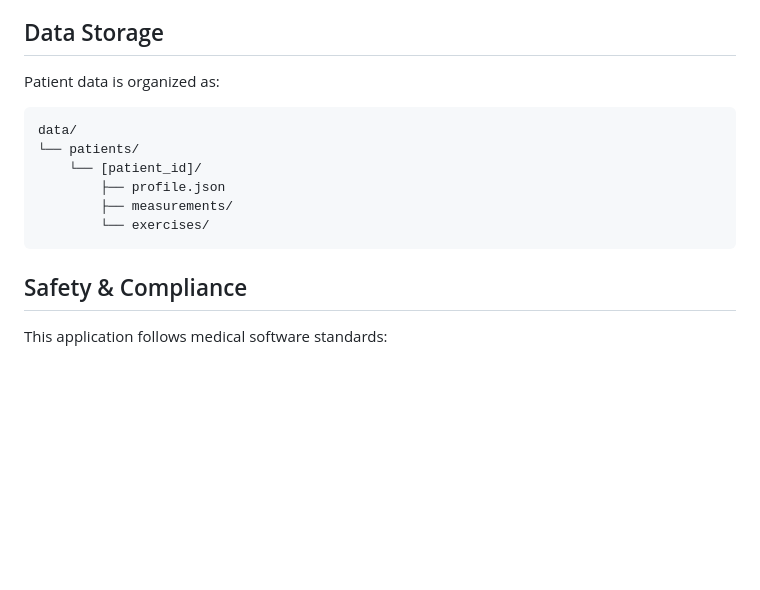
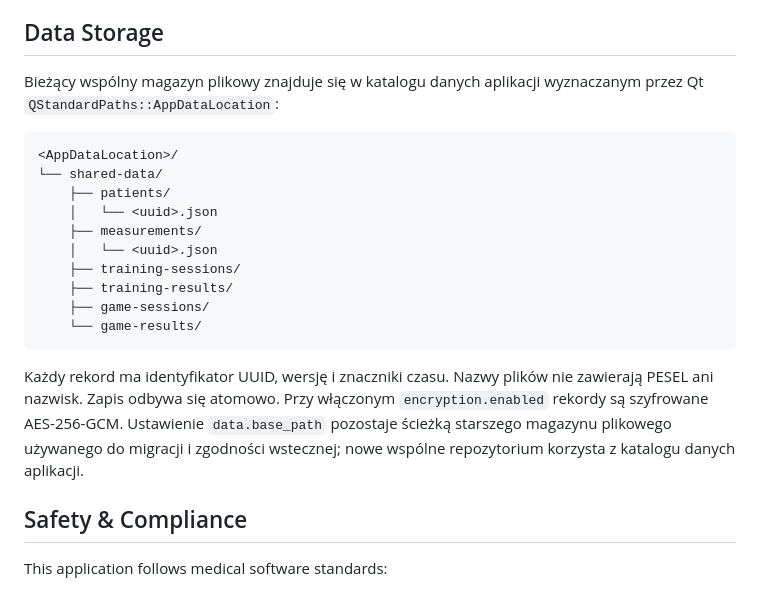
Before and after one commit to bartoszruta26-droid/biofeedback, a Markdown page: README.md, the part around the change. Drawn GitHub-style; blank space fills up the shorter version.

Commit message:
docs: describe shared resource file layout

````diff
--- a/README.md
+++ b/README.md
@@ -723,15 +723,28 @@ o minimalnych uprawnieniach wymaganych przez aplikację.
 
 ## Data Storage
 
-Patient data is organized as:
+Bieżący wspólny magazyn plikowy znajduje się w katalogu danych aplikacji
+wyznaczanym przez Qt `QStandardPaths::AppDataLocation`:
+
+```text
+<AppDataLocation>/
+└── shared-data/
+    ├── patients/
+    │   └── <uuid>.json
+    ├── measurements/
+    │   └── <uuid>.json
+    ├── training-sessions/
+    ├── training-results/
+    ├── game-sessions/
+    └── game-results/
 ```
-data/
-└── patients/
-    └── [patient_id]/
-        ├── profile.json
-        ├── measurements/
-        └── exercises/
-```
+
+Każdy rekord ma identyfikator UUID, wersję i znaczniki czasu. Nazwy plików
+nie zawierają PESEL ani nazwisk. Zapis odbywa się atomowo. Przy włączonym
+`encryption.enabled` rekordy są szyfrowane AES-256-GCM. Ustawienie
+`data.base_path` pozostaje ścieżką starszego magazynu plikowego używanego
+do migracji i zgodności wstecznej; nowe wspólne repozytorium korzysta
+z katalogu danych aplikacji.
 
 ## Safety & Compliance
 
````
